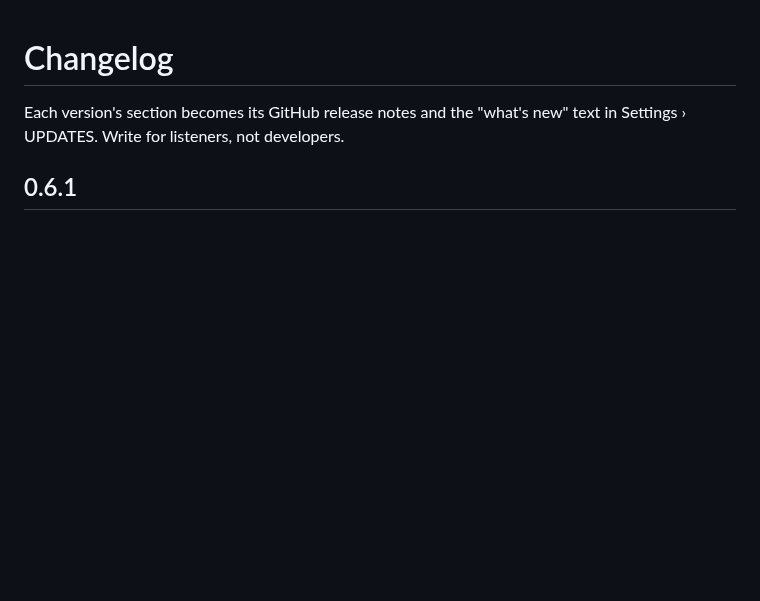
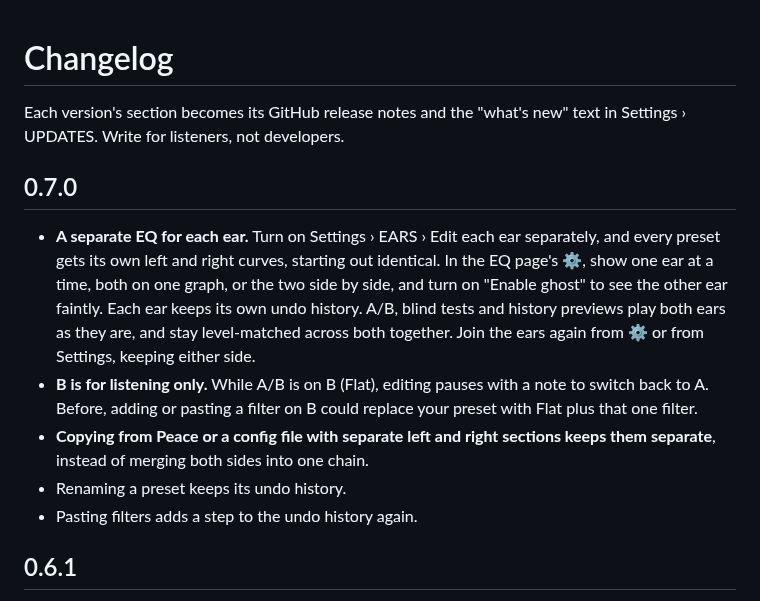
Before and after one commit to andrewsalinas09/Fletcher, a Markdown page: CHANGELOG.md, the part around the change. GitHub-like rendering; blank space fills up the shorter version.

```diff
--- a/CHANGELOG.md
+++ b/CHANGELOG.md
@@ -1,6 +1,14 @@
 # Changelog
 
 Each version's section becomes its GitHub release notes and the "what's new" text in Settings › UPDATES. Write for listeners, not developers.
+
+## 0.7.0
+
+- **A separate EQ for each ear.** Turn on Settings › EARS › Edit each ear separately, and every preset gets its own left and right curves, starting out identical. In the EQ page's ⚙, show one ear at a time, both on one graph, or the two side by side, and turn on "Enable ghost" to see the other ear faintly. Each ear keeps its own undo history. A/B, blind tests and history previews play both ears as they are, and stay level-matched across both together. Join the ears again from ⚙ or from Settings, keeping either side.
+- **B is for listening only.** While A/B is on B (Flat), editing pauses with a note to switch back to A. Before, adding or pasting a filter on B could replace your preset with Flat plus that one filter.
+- **Copying from Peace or a config file with separate left and right sections keeps them separate**, instead of merging both sides into one chain.
+- Renaming a preset keeps its undo history.
+- Pasting filters adds a step to the undo history again.
 
 ## 0.6.1
 
```
Also changed, not shown: README.md (+7 -0 lines), docs/images/per-ear.png (added), 6 other files.
